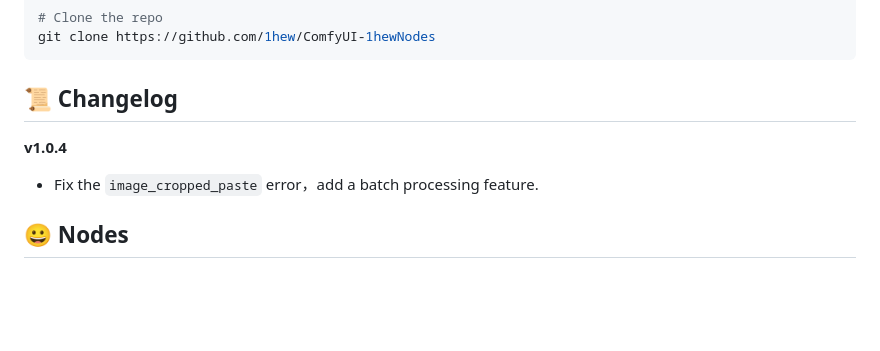
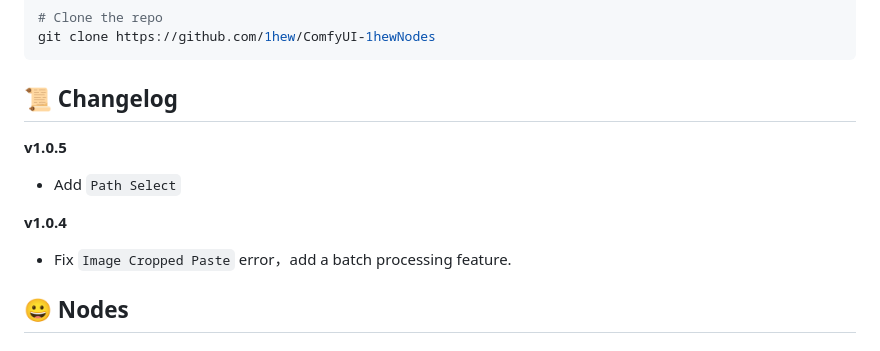
Before and after one commit to 1hew/ComfyUI-1hewNodes, a Markdown page: README.md, the part around one of its changes. Rendered like a GitHub page; blank space fills up the shorter version.

```diff
--- a/README.md
+++ b/README.md
@@ -22,9 +22,13 @@ git clone https://github.com/1hew/ComfyUI-1hewNodes
 
 ## 📜 Changelog
 
+**v1.0.5**
+
+- Add `Path Select`
+
 **v1.0.4**
 
-- Fix the `image_cropped_paste` error，add a batch processing feature.
+- Fix `Image Cropped Paste` error，add a batch processing feature.
 
 
 
```
Also changed, not shown: other parts of README.md (+6 -0 lines), README.ZH_CN.md (+9 -3 lines), imgs/Path Select.png (added), 4 other files.
